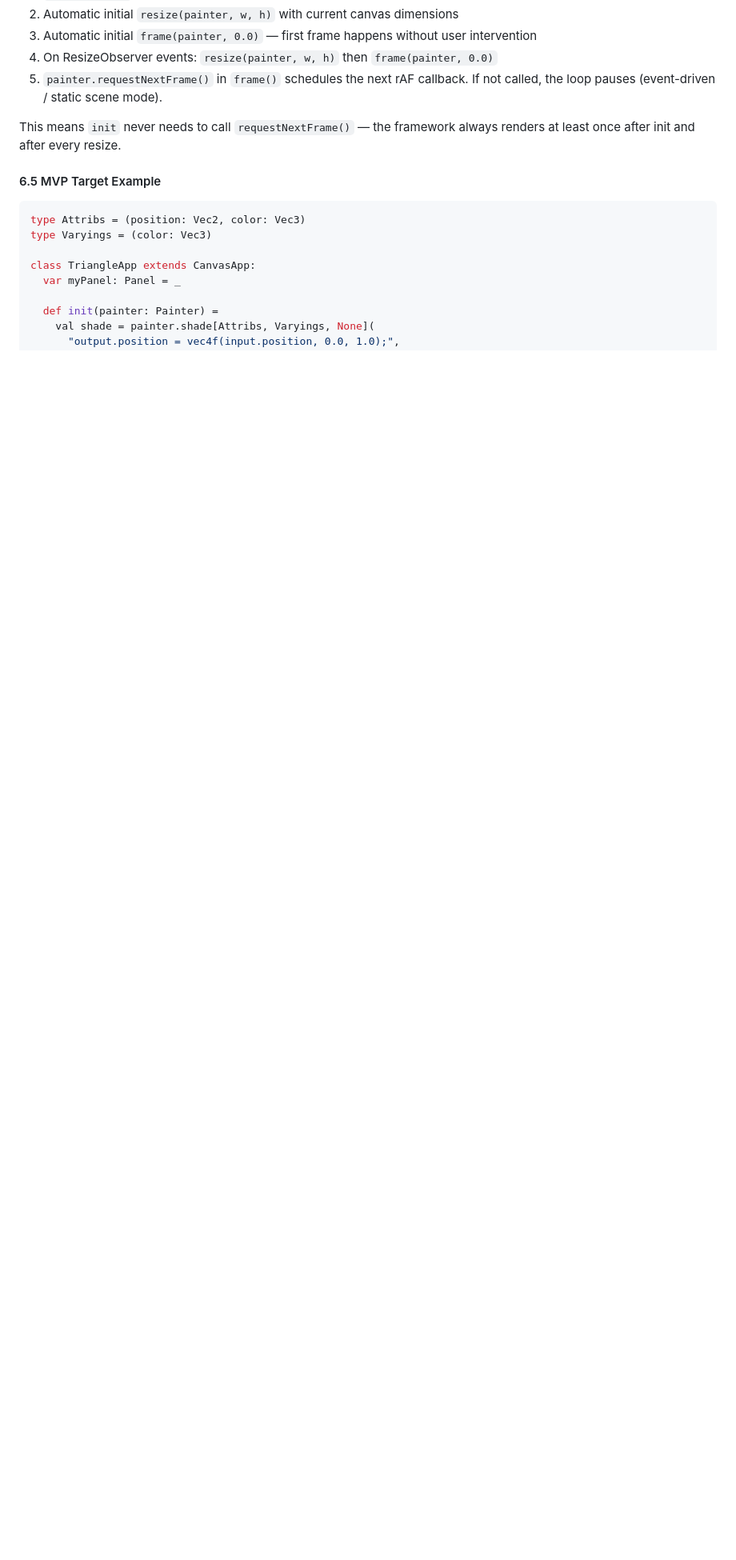
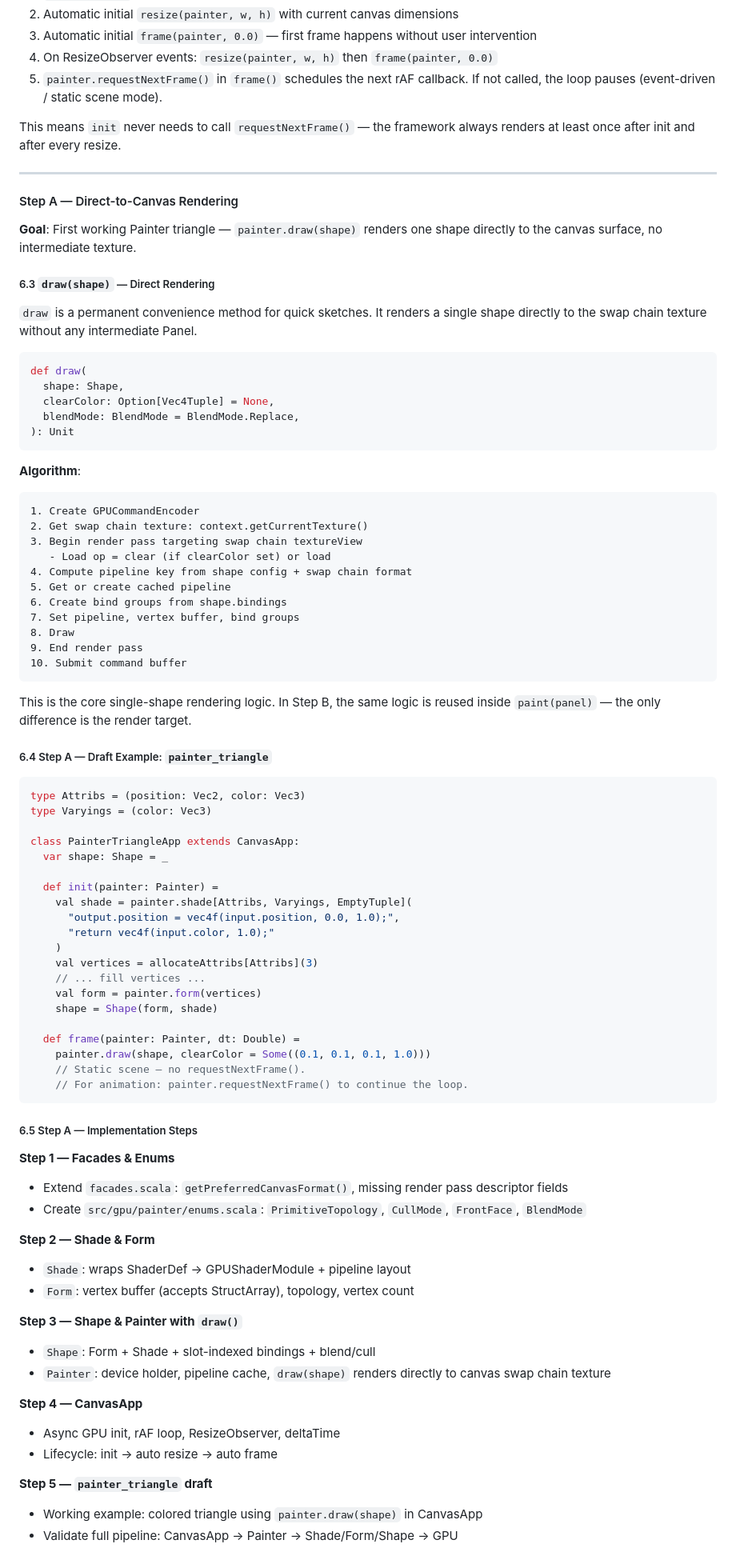
Before and after one commit to trival/scala-webgpu, a Markdown page: documents/painter-implementation-design.md, the part around one of its changes. Shown at 80% size. Drawn GitHub-style; blank space fills up the shorter version.

Commit message:
fine tune implementation steps

````diff
--- a/documents/painter-implementation-design.md
+++ b/documents/painter-implementation-design.md
@@ -725,14 +681,97 @@ ResizeObserver setup, requestAnimationFrame loop with deltaTime.
 This means `init` never needs to call `requestNextFrame()` — the framework
 always renders at least once after init and after every resize.
 
-#### 6.5 MVP Target Example
+---
+
+#### Step A — Direct-to-Canvas Rendering
+
+**Goal**: First working Painter triangle — `painter.draw(shape)` renders one
+shape directly to the canvas surface, no intermediate texture.
+
+##### 6.3 `draw(shape)` — Direct Rendering
+
+`draw` is a permanent convenience method for quick sketches. It renders a single
+shape directly to the swap chain texture without any intermediate Panel.
+
+```scala
+def draw(
+  shape: Shape,
+  clearColor: Option[Vec4Tuple] = None,
+  blendMode: BlendMode = BlendMode.Replace,
+): Unit
+```
+
+**Algorithm**:
+
+```
+1. Create GPUCommandEncoder
+2. Get swap chain texture: context.getCurrentTexture()
+3. Begin render pass targeting swap chain textureView
+   - Load op = clear (if clearColor set) or load
+4. Compute pipeline key from shape config + swap chain format
+5. Get or create cached pipeline
+6. Create bind groups from shape.bindings
+7. Set pipeline, vertex buffer, bind groups
+8. Draw
+9. End render pass
+10. Submit command buffer
+```
+
+This is the core single-shape rendering logic. In Step B, the same logic is
+reused inside `paint(panel)` — the only difference is the render target.
+
+##### 6.4 Step A — Draft Example: `painter_triangle`
 
 ```scala
 type Attribs = (position: Vec2, color: Vec3)
 type Varyings = (color: Vec3)
 
-class TriangleApp extends CanvasApp:
-  var myPanel: Panel = _
+class PainterTriangleApp extends CanvasApp:
+  var shape: Shape = _
 
   def init(painter: Painter) =
-    val shade = painter.shade[Attribs, Varyings, None](
+    val shade = painter.shade[Attribs, Varyings, EmptyTuple](
+      "output.position = vec4f(input.position, 0.0, 1.0);",
+      "return vec4f(input.color, 1.0);"
+    )
+    val vertices = allocateAttribs[Attribs](3)
+    // ... fill vertices ...
+    val form = painter.form(vertices)
+    shape = Shape(form, shade)
+
+  def frame(painter: Painter, dt: Double) =
+    painter.draw(shape, clearColor = Some((0.1, 0.1, 0.1, 1.0)))
+    // Static scene — no requestNextFrame().
+    // For animation: painter.requestNextFrame() to continue the loop.
+```
+
+##### 6.5 Step A — Implementation Steps
+
+**Step 1 — Facades & Enums**
+
+- Extend `facades.scala`: `getPreferredCanvasFormat()`, missing render pass
+  descriptor fields
+- Create `src/gpu/painter/enums.scala`: `PrimitiveTopology`, `CullMode`,
+  `FrontFace`, `BlendMode`
+
+**Step 2 — Shade & Form**
+
+- `Shade`: wraps ShaderDef → GPUShaderModule + pipeline layout
+- `Form`: vertex buffer (accepts StructArray), topology, vertex count
+
+**Step 3 — Shape & Painter with `draw()`**
+
+- `Shape`: Form + Shade + slot-indexed bindings + blend/cull
+- `Painter`: device holder, pipeline cache, `draw(shape)` renders directly to
+  canvas swap chain texture
+
+**Step 4 — CanvasApp**
+
+- Async GPU init, rAF loop, ResizeObserver, deltaTime
+- Lifecycle: init → auto resize → auto frame
+
+**Step 5 — `painter_triangle` draft**
+
+- Working example: colored triangle using `painter.draw(shape)` in CanvasApp
+- Validate full pipeline: CanvasApp → Painter → Shade/Form/Shape → GPU
+
````
Also changed, not shown: other parts of documents/painter-implementation-design.md (+131 -95 lines).
